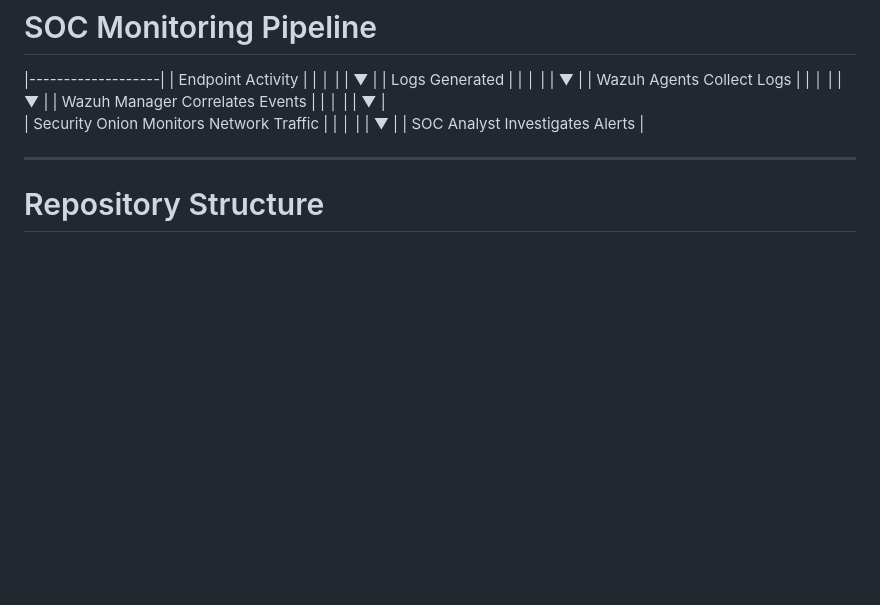
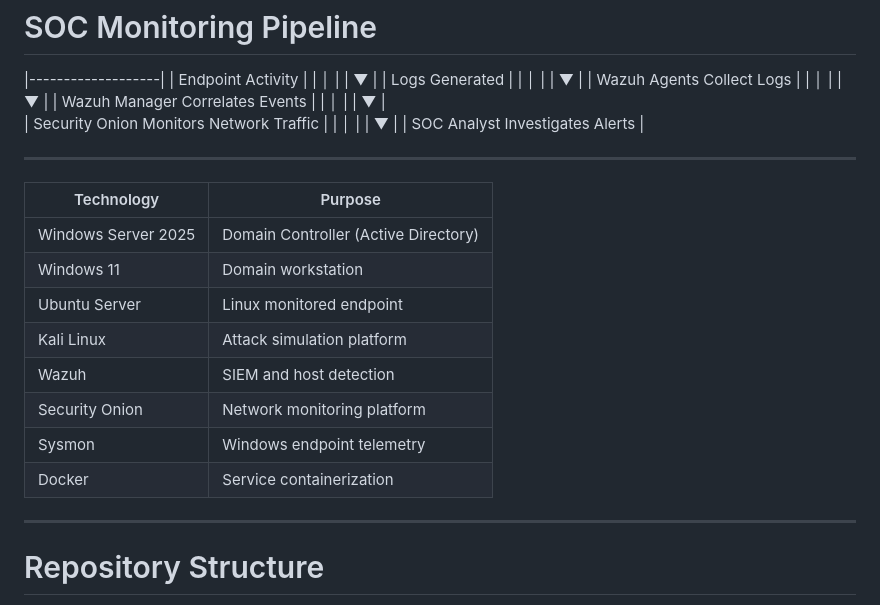
Before and after one commit to vincetita/enterprise-ad-soc-lab-, a Markdown page: README.md, the part around the change. Rendered like a GitHub page; blank space fills up the shorter version.

```diff
--- a/README.md
+++ b/README.md
@@ -82,6 +82,19 @@ Security monitoring is performed using:
 
 ---
 
+| Technology | Purpose |
+|-------------|-------------|
+| Windows Server 2025 | Domain Controller (Active Directory) |
+| Windows 11 | Domain workstation |
+| Ubuntu Server | Linux monitored endpoint |
+| Kali Linux | Attack simulation platform |
+| Wazuh | SIEM and host detection |
+| Security Onion | Network monitoring platform |
+| Sysmon | Windows endpoint telemetry |
+| Docker | Service containerization |
+
+---
+
 # Repository Structure
 
 
```
